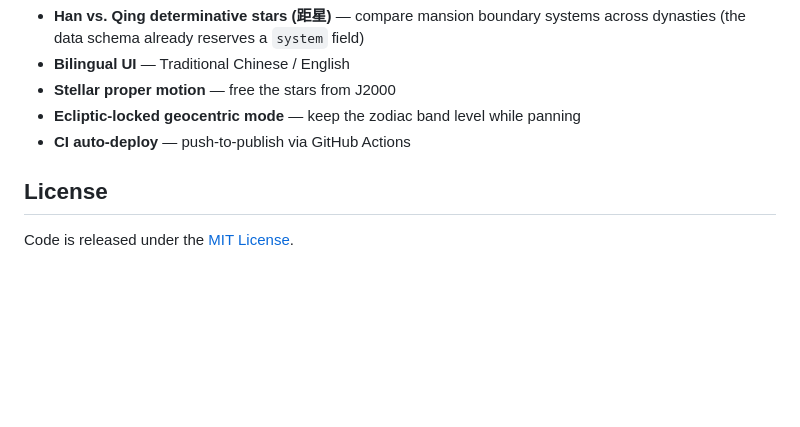
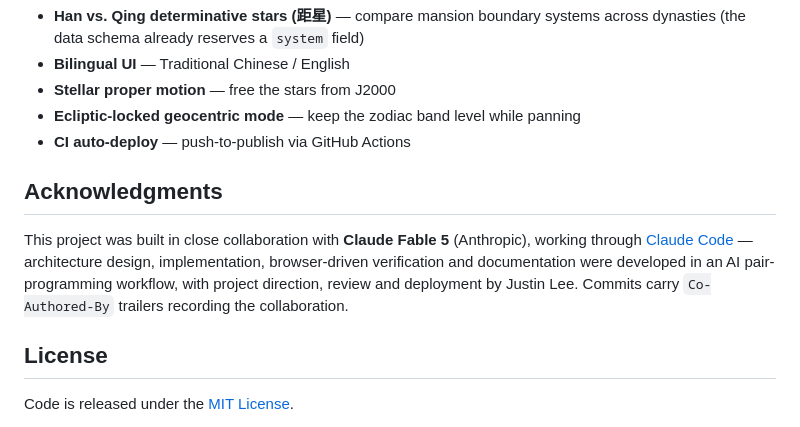
Before and after one commit to yoshimoto-ri/digital-armillary, a Markdown page: README.md, the part around the change. GitHub-like rendering; blank space fills up the shorter version.

Commit message:
docs: README 加入 Acknowledgments——AI 協作標注
Co-Authored-By: Claude Fable 5 <noreply@anthropic.com>
Claude-Session: https://claude.ai/code/session_01CyG62aAChXgUBn59QeVqBe

```diff
--- a/README.md
+++ b/README.md
@@ -100,6 +100,15 @@ subdomain with zero server-side configuration).
   panning
 - **CI auto-deploy** — push-to-publish via GitHub Actions
 
+## Acknowledgments
+
+This project was built in close collaboration with **Claude Fable 5**
+(Anthropic), working through [Claude Code](https://claude.com/claude-code) —
+architecture design, implementation, browser-driven verification and
+documentation were developed in an AI pair-programming workflow, with project
+direction, review and deployment by Justin Lee. Commits carry
+`Co-Authored-By` trailers recording the collaboration.
+
 ## License
 
 Code is released under the [MIT License](LICENSE).
```
